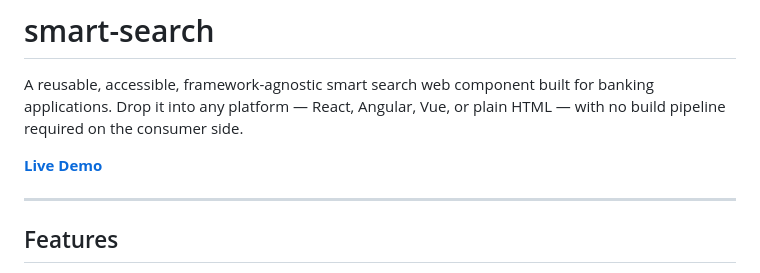
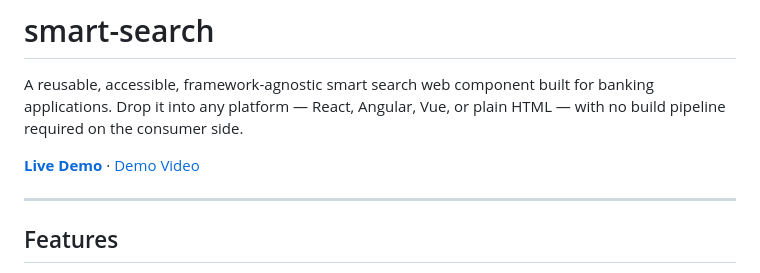
Before and after one commit to p4me/webComponets, a Markdown page: README.md, the part around the change. GitHub-like rendering.

Commit message:
Link demo video in README

```diff
--- a/README.md
+++ b/README.md
@@ -2,7 +2,7 @@
 
 A reusable, accessible, framework-agnostic smart search web component built for banking applications. Drop it into any platform — React, Angular, Vue, or plain HTML — with no build pipeline required on the consumer side.
 
-**[Live Demo](https://p4me.github.io/webComponets/)**
+**[Live Demo](https://p4me.github.io/webComponets/)** · [Demo Video](smart-search-demo.mov)
 
 ---
 
```
